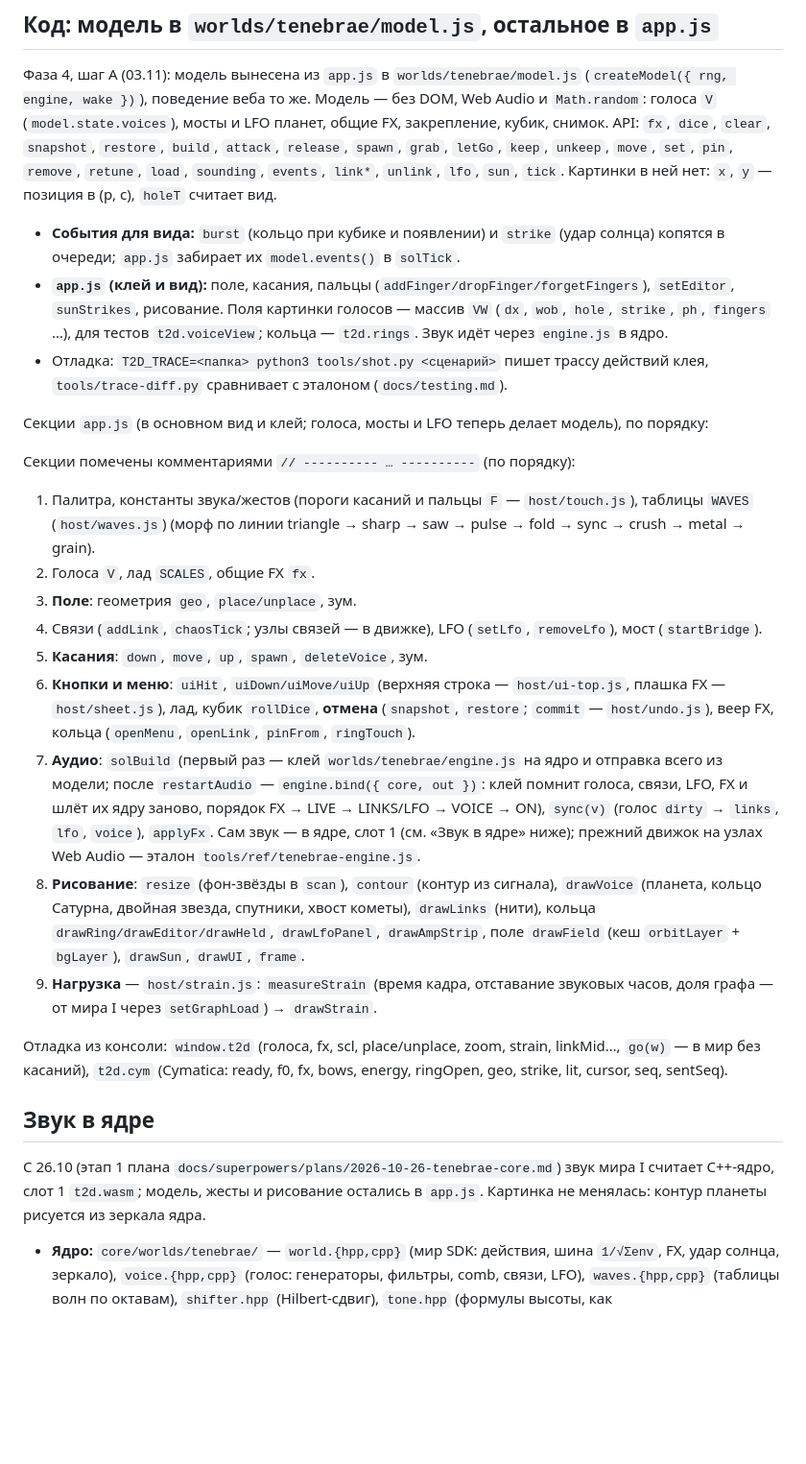
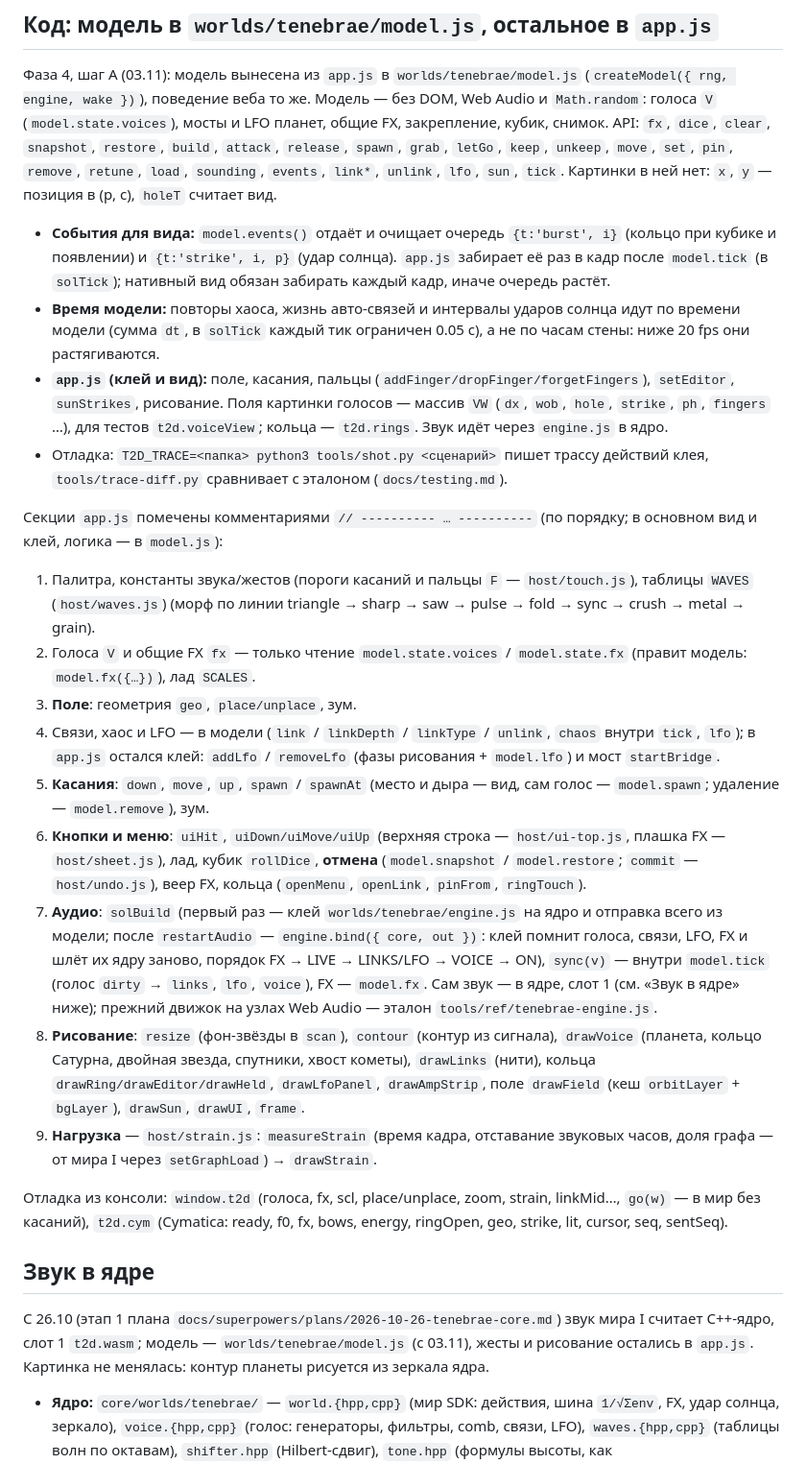
Before and after one commit to ai-slopes-hq/touch2decay, a Markdown page: docs/worlds/tenebrae.md, the part around the change. Shown at 96% size. Drawn GitHub-style; blank space fills up the shorter version.

Commit message:
docs: tenebrae code layout after model extract
- section list of app.js points links, chaos, LFO, remove, snapshot/restore, sync and fx at model.js
- drop the duplicate lead-in, fix the 'Звук в ядре' sentence
- document the model.events() contract (burst, strike; drain once per frame)
- note that chaos, auto-link and sun-strike timing run on model time

Co-Authored-By: Claude Opus 5.5 <noreply@anthropic.com>

```diff
--- a/docs/worlds/tenebrae.md
+++ b/docs/worlds/tenebrae.md
@@ -15,21 +15,20 @@
 
 Фаза 4, шаг А (03.11): модель вынесена из `app.js` в `worlds/tenebrae/model.js` (`createModel({ rng, engine, wake })`), поведение веба то же. Модель — без DOM, Web Audio и `Math.random`: голоса `V` (`model.state.voices`), мосты и LFO планет, общие FX, закрепление, кубик, снимок. API: `fx`, `dice`, `clear`, `snapshot`, `restore`, `build`, `attack`, `release`, `spawn`, `grab`, `letGo`, `keep`, `unkeep`, `move`, `set`, `pin`, `remove`, `retune`, `load`, `sounding`, `events`, `link*`, `unlink`, `lfo`, `sun`, `tick`. Картинки в ней нет: `x`, `y` — позиция в (p, c), `holeT` считает вид.
 
-- **События для вида:** `burst` (кольцо при кубике и появлении) и `strike` (удар солнца) копятся в очереди; `app.js` забирает их `model.events()` в `solTick`.
+- **События для вида:** `model.events()` отдаёт и очищает очередь `{t:'burst', i}` (кольцо при кубике и появлении) и `{t:'strike', i, p}` (удар солнца). `app.js` забирает её раз в кадр после `model.tick` (в `solTick`); нативный вид обязан забирать каждый кадр, иначе очередь растёт.
+- **Время модели:** повторы хаоса, жизнь авто-связей и интервалы ударов солнца идут по времени модели (сумма `dt`, в `solTick` каждый тик ограничен 0.05 с), а не по часам стены: ниже 20 fps они растягиваются.
 - **`app.js` (клей и вид):** поле, касания, пальцы (`addFinger/dropFinger/forgetFingers`), `setEditor`, `sunStrikes`, рисование. Поля картинки голосов — массив `VW` (`dx`, `wob`, `hole`, `strike`, `ph`, `fingers` …), для тестов `t2d.voiceView`; кольца — `t2d.rings`. Звук идёт через `engine.js` в ядро.
 - Отладка: `T2D_TRACE=<папка> python3 tools/shot.py <сценарий>` пишет трассу действий клея, `tools/trace-diff.py` сравнивает с эталоном (`docs/testing.md`).
 
-Секции `app.js` (в основном вид и клей; голоса, мосты и LFO теперь делает модель), по порядку:
-
-Секции помечены комментариями `// ---------- … ----------` (по порядку):
+Секции `app.js` помечены комментариями `// ---------- … ----------` (по порядку; в основном вид и клей, логика — в `model.js`):
 
 1. Палитра, константы звука/жестов (пороги касаний и пальцы `F` — `host/touch.js`), таблицы `WAVES` (`host/waves.js`) (морф по линии triangle → sharp → saw → pulse → fold → sync → crush → metal → grain).
-2. Голоса `V`, лад `SCALES`, общие FX `fx`.
+2. Голоса `V` и общие FX `fx` — только чтение `model.state.voices` / `model.state.fx` (правит модель: `model.fx({…})`), лад `SCALES`.
 3. **Поле**: геометрия `geo`, `place/unplace`, зум.
-4. Связи (`addLink`, `chaosTick`; узлы связей — в движке), LFO (`setLfo`, `removeLfo`), мост (`startBridge`).
-5. **Касания**: `down`, `move`, `up`, `spawn`, `deleteVoice`, зум.
-6. **Кнопки и меню**: `uiHit`, `uiDown/uiMove/uiUp` (верхняя строка — `host/ui-top.js`, плашка FX — `host/sheet.js`), лад, кубик `rollDice`, **отмена** (`snapshot`, `restore`; `commit` — `host/undo.js`), веер FX, кольца (`openMenu`, `openLink`, `pinFrom`, `ringTouch`).
-7. **Аудио**: `solBuild` (первый раз — клей `worlds/tenebrae/engine.js` на ядро и отправка всего из модели; после `restartAudio` — `engine.bind({ core, out })`: клей помнит голоса, связи, LFO, FX и шлёт их ядру заново, порядок FX → LIVE → LINKS/LFO → VOICE → ON), `sync(v)` (голос `dirty` → `links`, `lfo`, `voice`), `applyFx`. Сам звук — в ядре, слот 1 (см. «Звук в ядре» ниже); прежний движок на узлах Web Audio — эталон `tools/ref/tenebrae-engine.js`.
+4. Связи, хаос и LFO — в модели (`link` / `linkDepth` / `linkType` / `unlink`, `chaos` внутри `tick`, `lfo`); в `app.js` остался клей: `addLfo` / `removeLfo` (фазы рисования + `model.lfo`) и мост `startBridge`.
+5. **Касания**: `down`, `move`, `up`, `spawn` / `spawnAt` (место и дыра — вид, сам голос — `model.spawn`; удаление — `model.remove`), зум.
+6. **Кнопки и меню**: `uiHit`, `uiDown/uiMove/uiUp` (верхняя строка — `host/ui-top.js`, плашка FX — `host/sheet.js`), лад, кубик `rollDice`, **отмена** (`model.snapshot` / `model.restore`; `commit` — `host/undo.js`), веер FX, кольца (`openMenu`, `openLink`, `pinFrom`, `ringTouch`).
+7. **Аудио**: `solBuild` (первый раз — клей `worlds/tenebrae/engine.js` на ядро и отправка всего из модели; после `restartAudio` — `engine.bind({ core, out })`: клей помнит голоса, связи, LFO, FX и шлёт их ядру заново, порядок FX → LIVE → LINKS/LFO → VOICE → ON), `sync(v)` — внутри `model.tick` (голос `dirty` → `links`, `lfo`, `voice`), FX — `model.fx`. Сам звук — в ядре, слот 1 (см. «Звук в ядре» ниже); прежний движок на узлах Web Audio — эталон `tools/ref/tenebrae-engine.js`.
 8. **Рисование**: `resize` (фон-звёзды в `scan`), `contour` (контур из сигнала), `drawVoice` (планета, кольцо Сатурна, двойная звезда, спутники, хвост кометы), `drawLinks` (нити), кольца `drawRing/drawEditor/drawHeld`, `drawLfoPanel`, `drawAmpStrip`, поле `drawField` (кеш `orbitLayer` + `bgLayer`), `drawSun`, `drawUI`, `frame`.
 9. **Нагрузка** — `host/strain.js`: `measureStrain` (время кадра, отставание звуковых часов, доля графа — от мира I через `setGraphLoad`) → `drawStrain`.
 
@@ -37,7 +36,7 @@
 
 ## Звук в ядре
 
-С 26.10 (этап 1 плана `docs/superpowers/plans/2026-10-26-tenebrae-core.md`) звук мира I считает C++-ядро, слот 1 `t2d.wasm`; модель, жесты и рисование остались в `app.js`. Картинка не менялась: контур планеты рисуется из зеркала ядра.
+С 26.10 (этап 1 плана `docs/superpowers/plans/2026-10-26-tenebrae-core.md`) звук мира I считает C++-ядро, слот 1 `t2d.wasm`; модель — `worlds/tenebrae/model.js` (с 03.11), жесты и рисование остались в `app.js`. Картинка не менялась: контур планеты рисуется из зеркала ядра.
 
 - **Ядро:** `core/worlds/tenebrae/` — `world.{hpp,cpp}` (мир SDK: действия, шина `1/√Σenv`, FX, удар солнца, зеркало), `voice.{hpp,cpp}` (голос: генераторы, фильтры, comb, связи, LFO), `waves.{hpp,cpp}` (таблицы волн по октавам), `shifter.hpp` (Hilbert-сдвиг), `tone.hpp` (формулы высоты, как `worlds/tenebrae/tone.js`). Общие блоки — `core/sdk/` (`Shaper` os 4, `waveforms.hpp`, `PingPong` с раздельными временем и wow ног).
 - **Клей:** `worlds/tenebrae/engine.js` — тот же API `createEngine` (`voice/on/off/live/links/lfo/fx/strike/clear/busEnv/scope`), но каждый вызов — действие `t2d_action(1, kind, i, a, n)`; коды `ACT`: `VOICE 0, ON 1, OFF 2, LIVE 3, LINKS 4, LFO 5, FX 6, STRIKE 7, CLEAR 8`. Своего звука у клея нет, `busEnv` пустой (ядро считает шину само). `scope(i)` — 128 точек контура из зеркала `t2d_mirror(1)`: `[число голосов (6)]`, на голос `[live, env, p0…p127]`; для не живого голоса — `null`. Ни одного живого голоса — зеркало из одного заголовка `[6]` (ворклет не копирует и не шлёт 781 число 60 раз в секунду), клей видит это как «контуров нет».
```
